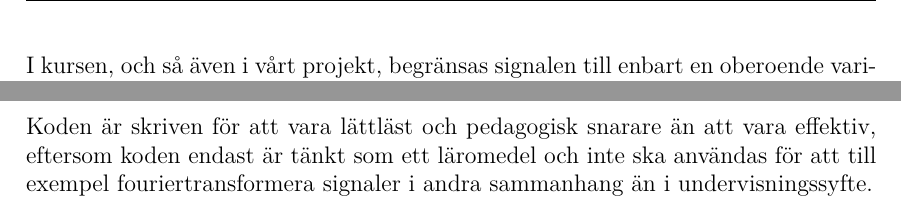
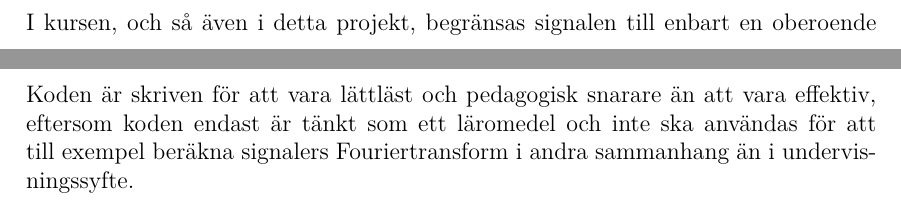
Before and after one commit to DSLsofMath/BScProj2016, a LaTeX thesis (Dokument/Rapport/rapport.tex): two parts of pages 14 and 19 of 49 before the commit and two parts of pages 13 and 19 of 49 after it, joined at a grey line, cut so that both start at the same text. Compiled offline with pdfLaTeX.

Commit message:
Ändrade lite om Fourier

```diff
--- a/Dokument/Rapport/rapport.tex
+++ b/Dokument/Rapport/rapport.tex
@@ -491,7 +491,7 @@ modellera denna relation mellan signaler och systemet i matematiska
 termer. Ett system kan till exempel vara en fjäder vars insignal är en
 kraft som påverkar fjädern utifrån.
 
-I kursen, och så även i vårt projekt, begränsas signalen till enbart
+I kursen, och så även i detta projekt, begränsas signalen till enbart
 en oberoende variabel som beskriver tid och de system som som
 betraktas är linjära och tidsinvarianta, så kallade LTI-system. För
 att kunna lösa problem med denna typ av signaler och system så kan man
@@ -813,8 +813,8 @@ behöva ha läst kursen \gls{dat325} eller motsvarande för att förstå
 
 Koden är skriven för att vara lättläst och pedagogisk snarare
 än att vara effektiv, eftersom koden endast är tänkt som ett läromedel
-och inte ska användas för att till exempel fouriertransformera
-signaler i andra sammanhang än i undervisningssyfte.
+och inte ska användas för att till exempel beräkna signalers Fouriertransform
+i andra sammanhang än i undervisningssyfte.
 
 \newpage
 
```
Also changed, not shown: Dokument/Rapport/rapport.tex (2 more changed lines).
